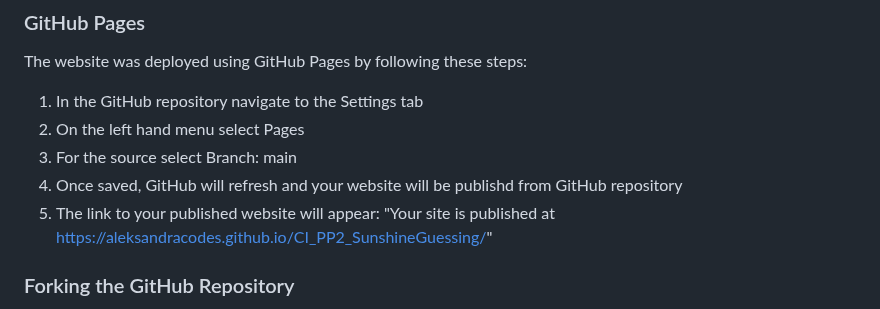
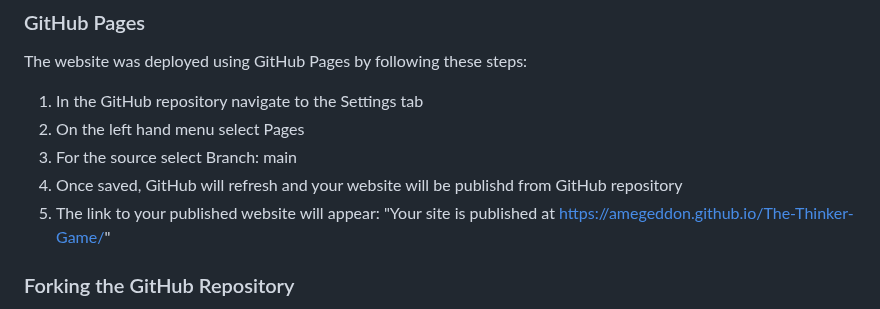
Before and after one commit to Code-Institute-Submissions/amegeddon-The-Thinker-Game, a Markdown page: README.md, the part around the change. Rendered like a GitHub page; folded sections open.

Commit message:
Adds website link

```diff
--- a/README.md
+++ b/README.md
@@ -467,7 +467,7 @@ The website was deployed using GitHub Pages by following these steps:
 2. On the left hand menu select Pages
 3. For the source select Branch: main
 4. Once saved, GitHub will refresh and your website will be publishd from GitHub repository
-5. The link to your published website will appear: "Your site is published at https://aleksandracodes.github.io/CI_PP2_SunshineGuessing/"
+5. The link to your published website will appear: "Your site is published at https://amegeddon.github.io/The-Thinker-Game/"
 
 ### Forking the GitHub Repository
 
```
